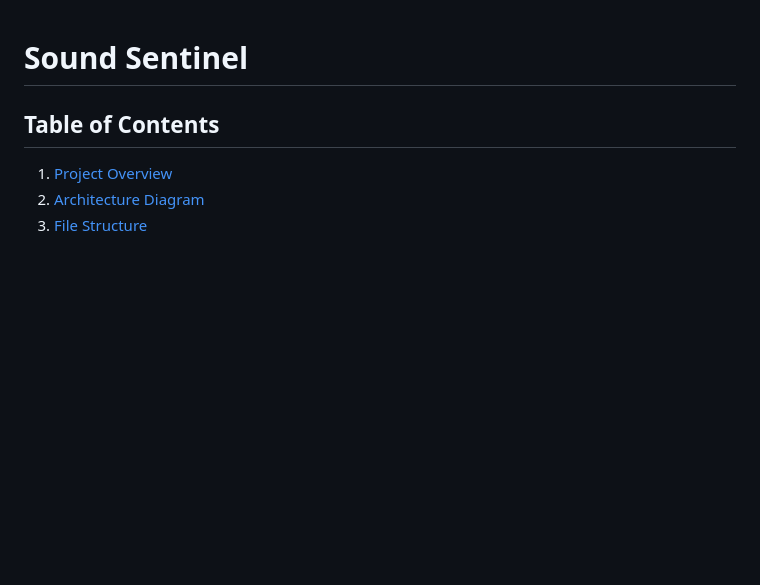
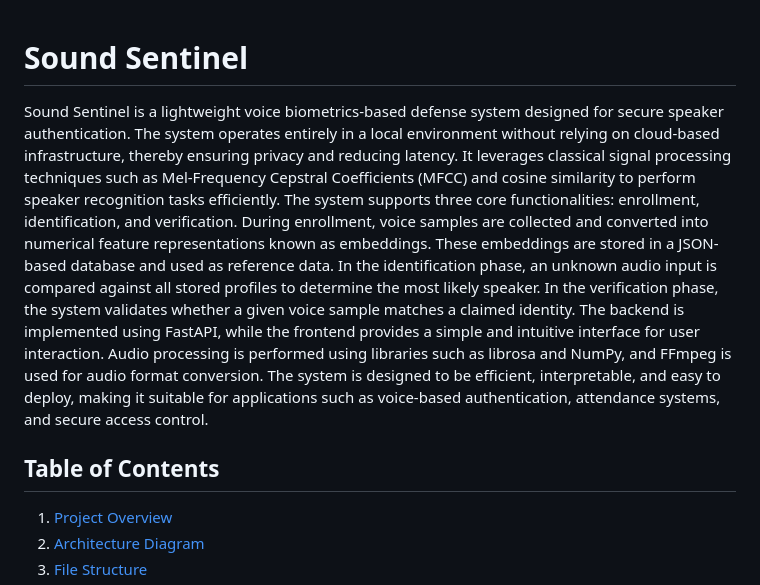
Before and after one commit to aparna2004/sound-sentinel, a Markdown page: README.md, the part around the change. Rendered like a GitHub page; blank space fills up the shorter version.

```diff
--- a/README.md
+++ b/README.md
@@ -1,4 +1,8 @@
 # Sound Sentinel
+
+Sound Sentinel is a lightweight voice biometrics-based defense system designed for secure speaker authentication. The system operates entirely in a local environment without relying on cloud-based infrastructure, thereby ensuring privacy and reducing latency. It leverages classical signal processing techniques such as Mel-Frequency Cepstral Coefficients (MFCC) and cosine similarity to perform speaker recognition tasks efficiently.
+The system supports three core functionalities: enrollment, identification, and verification. During enrollment, voice samples are collected and converted into numerical feature representations known as embeddings. These embeddings are stored in a JSON-based database and used as reference data. In the identification phase, an unknown audio input is compared against all stored profiles to determine the most likely speaker. In the verification phase, the system validates whether a given voice sample matches a claimed identity.
+The backend is implemented using FastAPI, while the frontend provides a simple and intuitive interface for user interaction. Audio processing is performed using libraries such as librosa and NumPy, and FFmpeg is used for audio format conversion. The system is designed to be efficient, interpretable, and easy to deploy, making it suitable for applications such as voice-based authentication, attendance systems, and secure access control.
 
 ## Table of Contents
 
```
